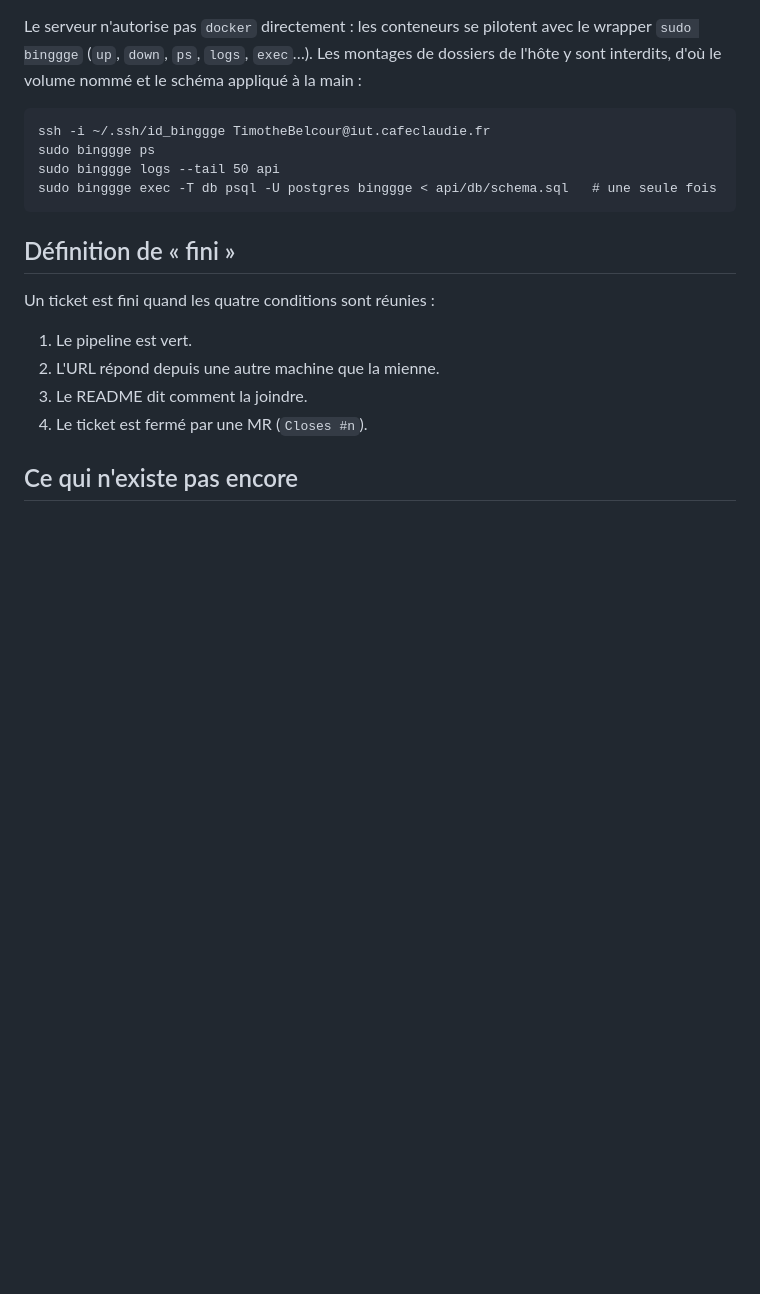
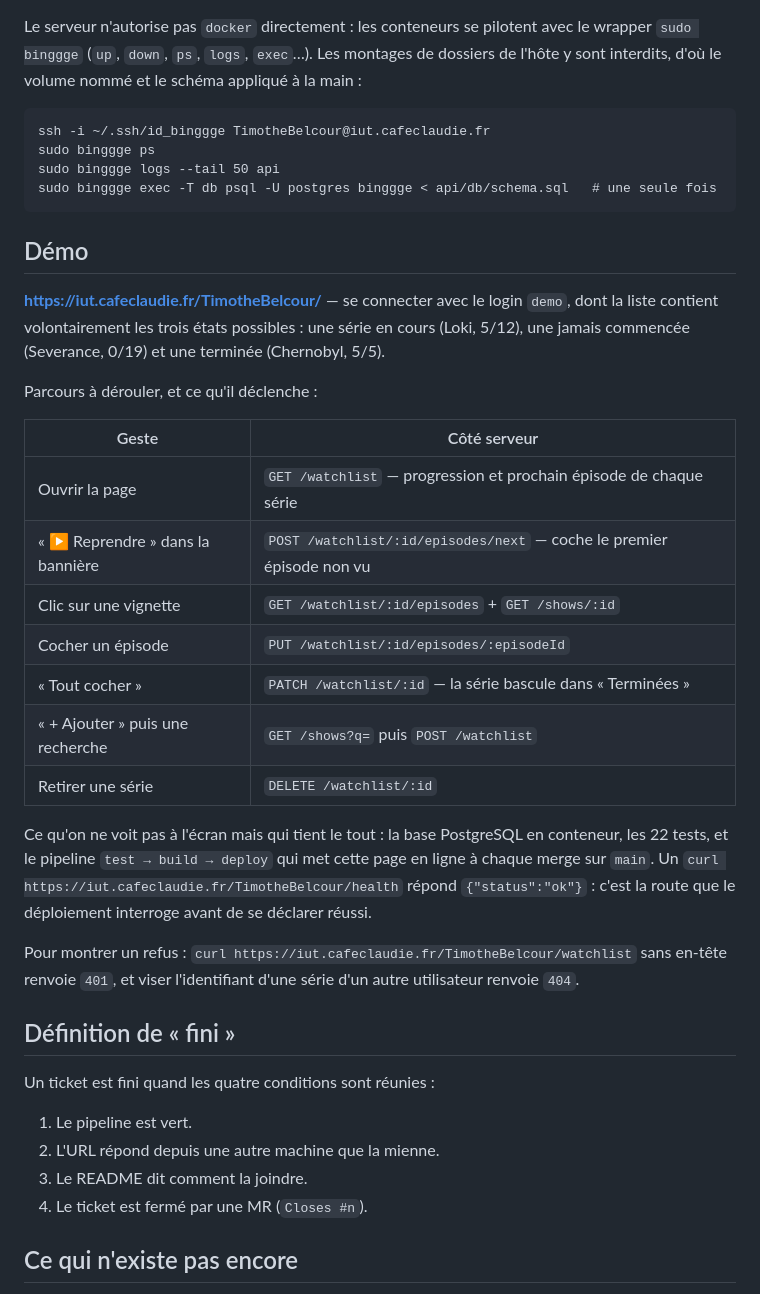
Before and after one commit to TimotheBelcour/binggge, a Markdown page: README.md, the part around the change. GitHub-like rendering; blank space fills up the shorter version.

Commit message:
docs: section Demo avec le parcours et les routes
Ref #10

````diff
--- a/README.md
+++ b/README.md
@@ -122,6 +122,32 @@ sudo binggge logs --tail 50 api
 sudo binggge exec -T db psql -U postgres binggge < api/db/schema.sql   # une seule fois
 ```
 
+## Démo
+
+**https://iut.cafeclaudie.fr/TimotheBelcour/** — se connecter avec le login `demo`, dont la liste
+contient volontairement les trois états possibles : une série en cours (Loki, 5/12), une jamais
+commencée (Severance, 0/19) et une terminée (Chernobyl, 5/5).
+
+Parcours à dérouler, et ce qu'il déclenche :
+
+| Geste | Côté serveur |
+|---|---|
+| Ouvrir la page | `GET /watchlist` — progression et prochain épisode de chaque série |
+| « ▶ Reprendre » dans la bannière | `POST /watchlist/:id/episodes/next` — coche le premier épisode non vu |
+| Clic sur une vignette | `GET /watchlist/:id/episodes` + `GET /shows/:id` |
+| Cocher un épisode | `PUT /watchlist/:id/episodes/:episodeId` |
+| « Tout cocher » | `PATCH /watchlist/:id` — la série bascule dans « Terminées » |
+| « + Ajouter » puis une recherche | `GET /shows?q=` puis `POST /watchlist` |
+| Retirer une série | `DELETE /watchlist/:id` |
+
+Ce qu'on ne voit pas à l'écran mais qui tient le tout : la base PostgreSQL en conteneur, les
+22 tests, et le pipeline `test → build → deploy` qui met cette page en ligne à chaque merge
+sur `main`. Un `curl https://iut.cafeclaudie.fr/TimotheBelcour/health` répond `{"status":"ok"}` :
+c'est la route que le déploiement interroge avant de se déclarer réussi.
+
+Pour montrer un refus : `curl https://iut.cafeclaudie.fr/TimotheBelcour/watchlist` sans en-tête
+renvoie `401`, et viser l'identifiant d'une série d'un autre utilisateur renvoie `404`.
+
 ## Définition de « fini »
 
 Un ticket est fini quand les quatre conditions sont réunies :
````
